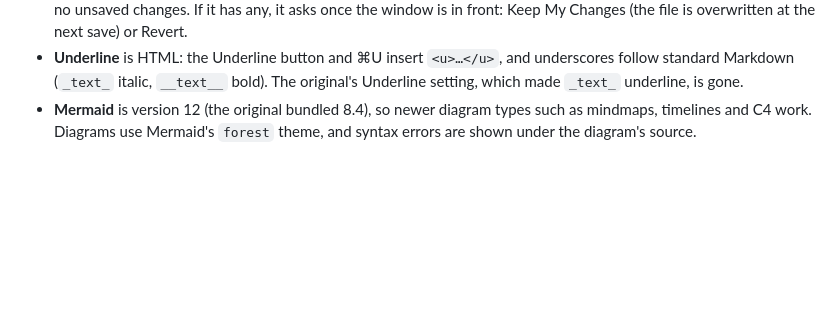
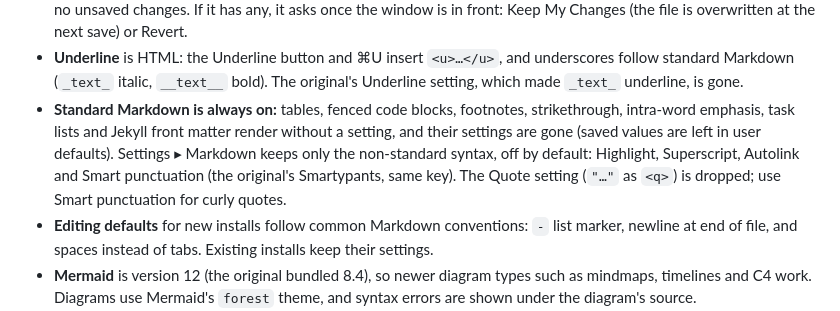
Before and after one commit to levous/macdown-swift, a Markdown page: README.md, the part around the change. Drawn GitHub-style; blank space fills up the shorter version.

Commit message:
Document always-on standard Markdown and new defaults (early step)
README "Differences from the original" notes the always-on standard
features, the trimmed Markdown pane, the dropped Quote setting, and
the new editing defaults for fresh installs.

Verified: documentation only; the behavior it describes was verified
in the app in the preceding early-step commits.

Co-Authored-By: Claude Opus 5.5 <noreply@anthropic.com>

```diff
--- a/README.md
+++ b/README.md
@@ -164,6 +164,16 @@ document's location exactly as before.
 - **Underline** is HTML: the Underline button and ⌘U insert `<u>…</u>`, and
   underscores follow standard Markdown (`_text_` italic, `__text__` bold).
   The original's Underline setting, which made `_text_` underline, is gone.
+- **Standard Markdown is always on:** tables, fenced code blocks, footnotes,
+  strikethrough, intra-word emphasis, task lists and Jekyll front matter
+  render without a setting, and their settings are gone (saved values are
+  left in user defaults). Settings ▸ Markdown keeps only the non-standard
+  syntax, off by default: Highlight, Superscript, Autolink and Smart
+  punctuation (the original's Smartypants, same key). The Quote setting
+  (`"…"` as `<q>`) is dropped; use Smart punctuation for curly quotes.
+- **Editing defaults** for new installs follow common Markdown conventions:
+  `-` list marker, newline at end of file, and spaces instead of tabs.
+  Existing installs keep their settings.
 - **Mermaid** is version 12 (the original bundled 8.4), so newer diagram
   types such as mindmaps, timelines and C4 work. Diagrams use Mermaid's
   `forest` theme, and syntax errors are shown under the diagram's source.
```
Also changed, not shown: .ralph/fix_plan.md (+1 -1 lines).
